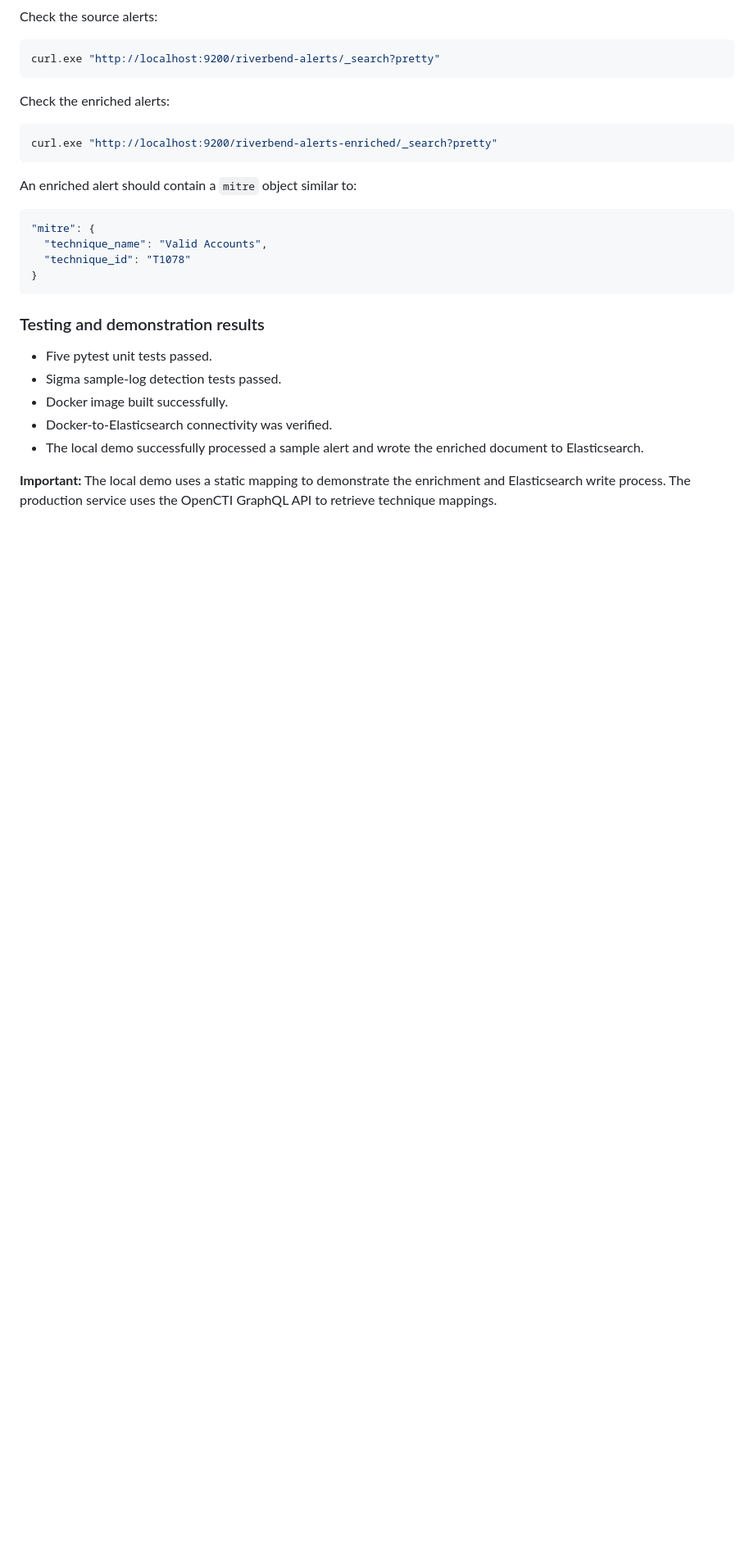
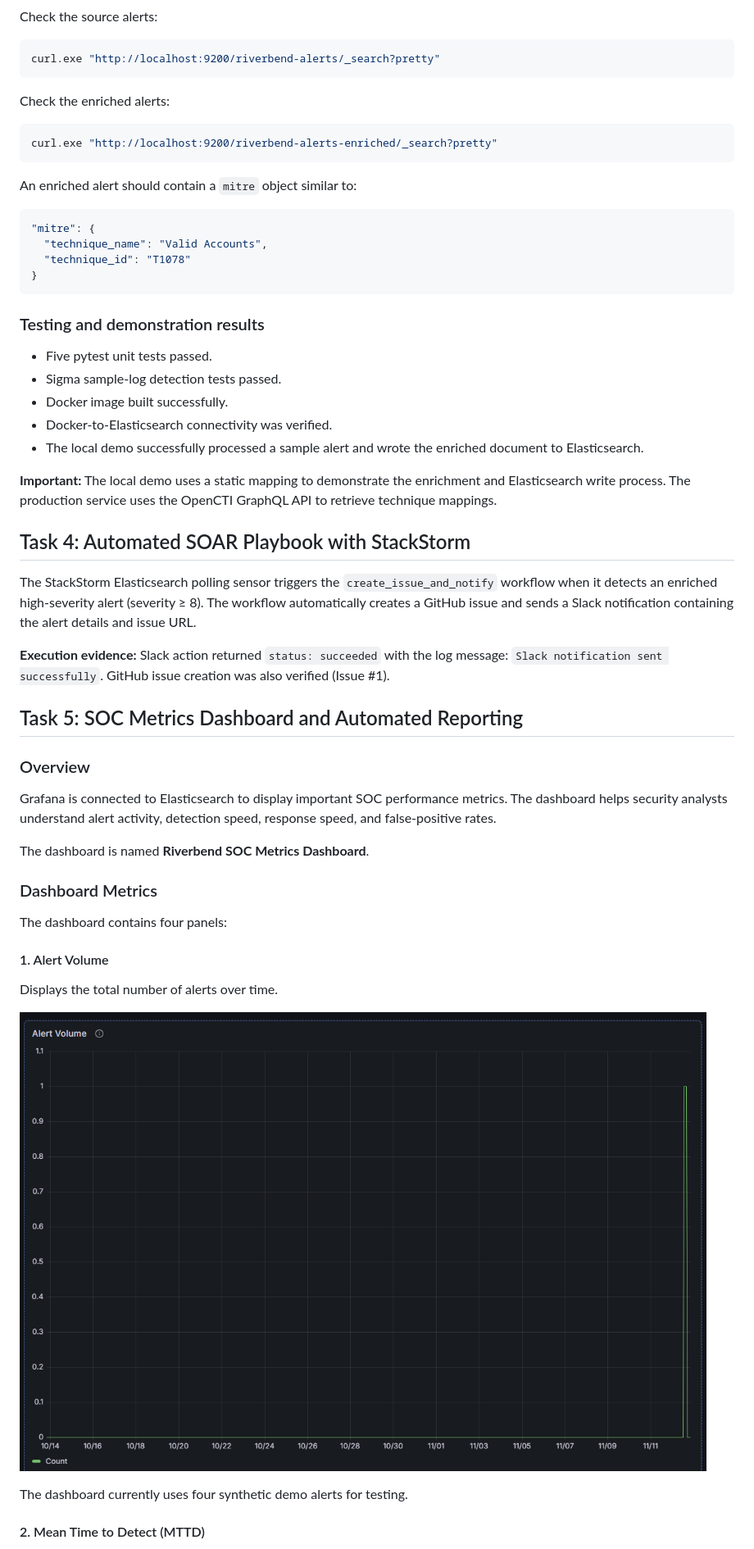
Before and after one commit to mubashirkz/riverbend-automated-soc, a Markdown page: README.md, the part around one of its changes. Shown at 82% size. GitHub-like rendering; pictures changed too: screenshots/alert-volume.png (added); blank space fills up the shorter version.

Commit message:
Complete Task 5 SOC metrics dashboard and automated reporting

```diff
--- a/README.md
+++ b/README.md
@@ -224,3 +224,31 @@ An enriched alert should contain a `mitre` object similar to:
 
 **Important:** The local demo uses a static mapping to demonstrate the enrichment and Elasticsearch write process. The production service uses the OpenCTI GraphQL API to retrieve technique mappings.
 
+## Task 4: Automated SOAR Playbook with StackStorm
+
+The StackStorm Elasticsearch polling sensor triggers the `create_issue_and_notify` workflow when it detects an enriched high-severity alert (severity ≥ 8). The workflow automatically creates a GitHub issue and sends a Slack notification containing the alert details and issue URL.
+
+**Execution evidence:** Slack action returned `status: succeeded` with the log message: `Slack notification sent successfully`. GitHub issue creation was also verified (Issue #1).
+
+## Task 5: SOC Metrics Dashboard and Automated Reporting
+
+### Overview
+
+Grafana is connected to Elasticsearch to display important SOC performance metrics. The dashboard helps security analysts understand alert activity, detection speed, response speed, and false-positive rates.
+
+The dashboard is named **Riverbend SOC Metrics Dashboard**.
+
+### Dashboard Metrics
+
+The dashboard contains four panels:
+
+#### 1. Alert Volume
+
+Displays the total number of alerts over time.
+
+![Alert Volume](screenshots/alert-volume.png)
+
+The dashboard currently uses four synthetic demo alerts for testing.
+
+#### 2. Mean Time to Detect (MTTD)
+
```
Also changed, not shown: other parts of README.md (+63 -2 lines), screenshots/false-positive-rate.png (added), screenshots/mttd.png (added), screenshots/mttr.png (added), 5 other files.
